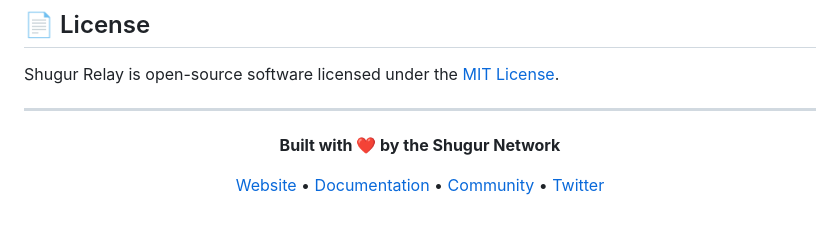
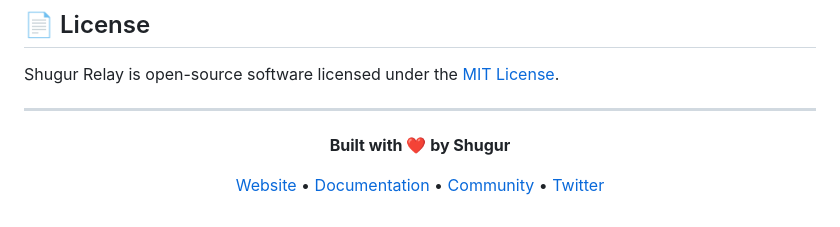
Before and after one commit to Shugur-Network/relay, a Markdown page: README.md, the part around the change. Drawn GitHub-style.

Commit message:
docs: enhance README (#56)
* docs: enhance README with status, technology, and community badges

- Added status badges for CI, releases, license, and Go Report Card.
- Included technology badges for Go, CockroachDB, Nostr Protocol, and Docker.
- Introduced community badges for issues, pull requests, stars, and forks.
- Improved overall presentation and accessibility of project information.

* docs: enhance README with comprehensive improvements

- Add table of contents for better navigation
- Enhance quick start with prerequisites and troubleshooting
- Add performance metrics and benchmarks section
- Include comprehensive FAQ covering common questions
- Improve contributing section with development workflow
- Fix badge alignment and add better documentation links
- Add professional footer with team attribution

Improves user onboarding experience and reduces support burden
by providing comprehensive information upfront.

* ci: fix semantic PR validation action version

Update amannn/action-semantic-pull-request from invalid SHA to v5.5.3
to resolve GitHub Actions download error.

* doc update README and GitHub Actions workflow

- Simplified footer attribution in README to "Shugur Network".
- Updated GitHub Actions workflow to use the latest version (v5.5.3) of the semantic pull request action for improved validation.

These changes enhance documentation clarity and ensure the CI process is up-to-date.

* ci: replace problematic semantic-pull-request action

Replace amannn/action-semantic-pull-request with custom GitHub Script
implementation to avoid action download failures. The new implementation
provides the same validation functionality using reliable GitHub Actions.

* docs: update README footer attribution

- Simplified footer attribution in README from "Shugur Network" to "Shugur".

This change enhances clarity and aligns with the project's branding.

```diff
--- a/README.md
+++ b/README.md
@@ -437,7 +437,7 @@ Shugur Relay is open-source software licensed under the [MIT License](LICENSE).
 
 <div align="center">
   <p>
-    <strong>Built with ❤️ by the Shugur Network</strong>
+    <strong>Built with ❤️ by Shugur</strong>
   </p>
   <p>
     <a href="https://shugur.com">Website</a> •
```
